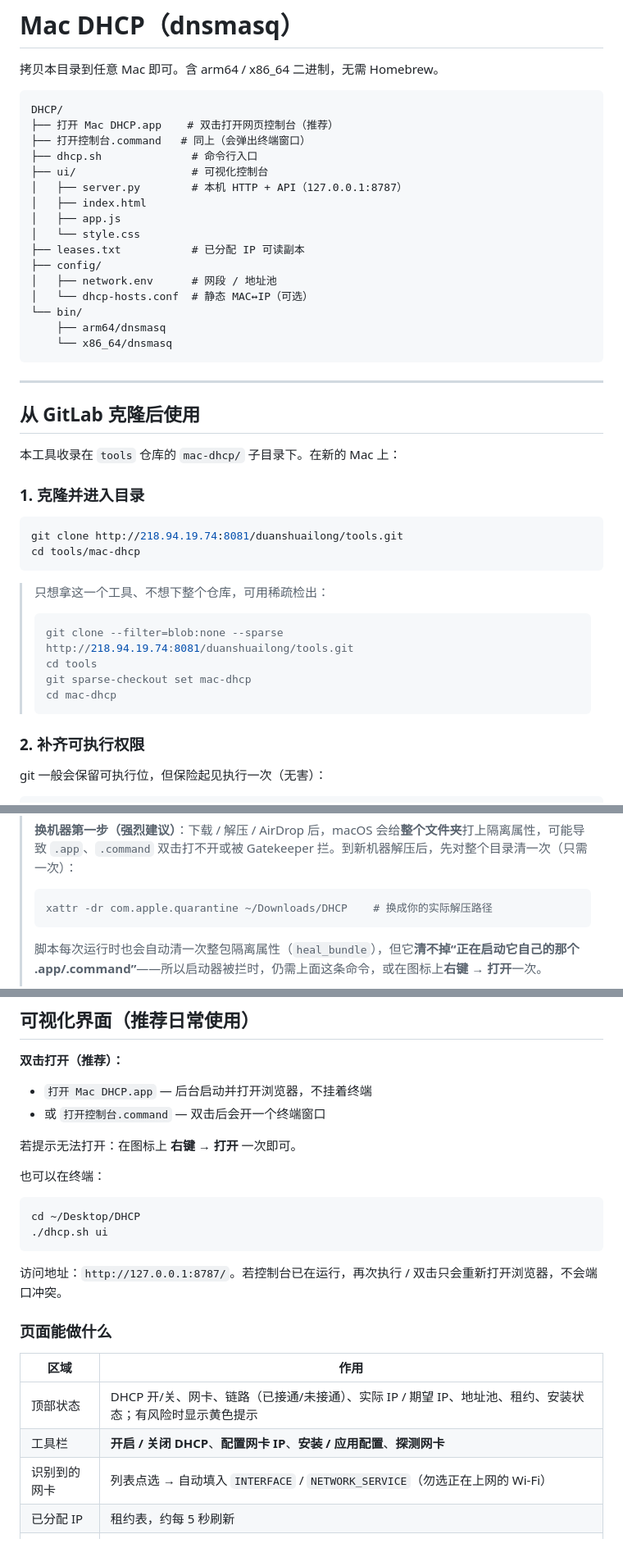
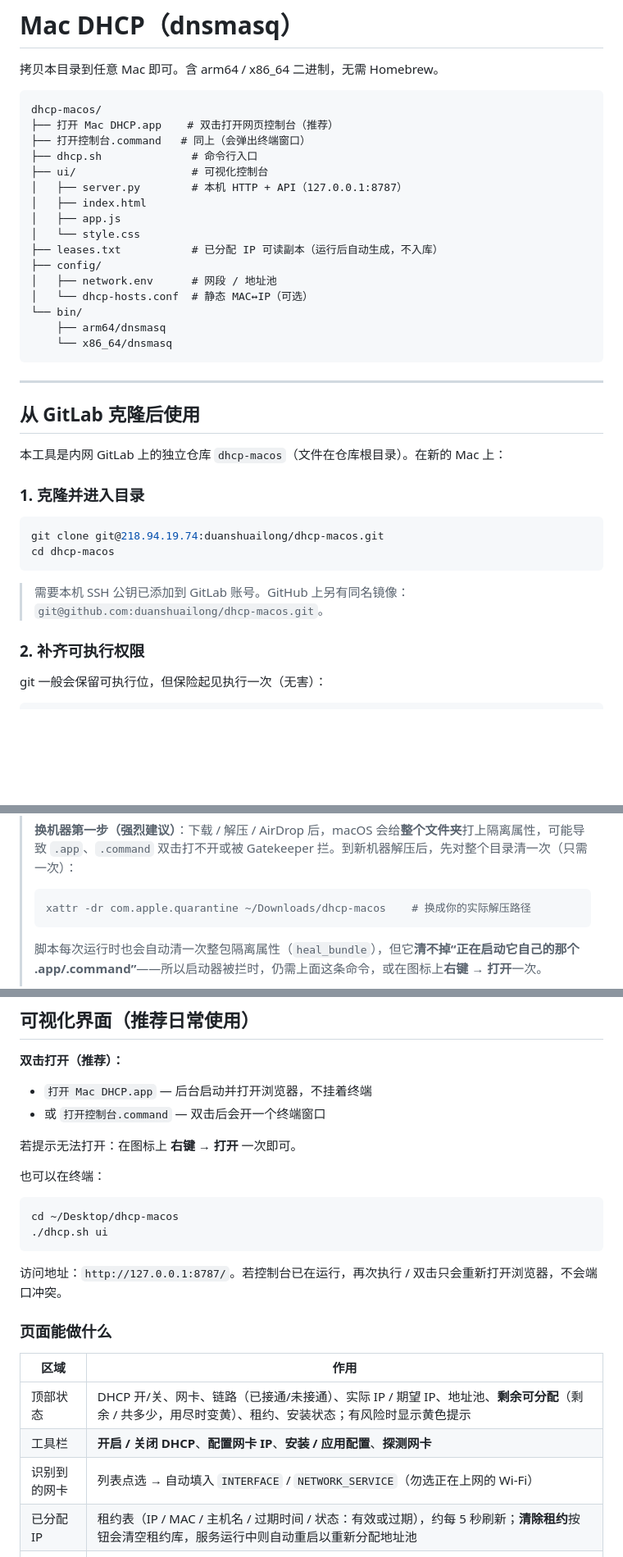
Before and after one commit to duanshuailong/dhcp-macos, a Markdown page: README.md, 3 parts joined by grey strips. Shown at 82% size. Drawn GitHub-style; blank space fills up the shorter version.

Commit message:
docs: README 修正仓库地址与目录名，补充 clear-leases/debug 等命令说明

````diff
--- a/README.md
+++ b/README.md
@@ -3,7 +3,7 @@
 拷贝本目录到任意 Mac 即可。含 arm64 / x86_64 二进制，无需 Homebrew。
 
 ```
-DHCP/
+dhcp-macos/
 ├── 打开 Mac DHCP.app    # 双击打开网页控制台（推荐）
 ├── 打开控制台.command   # 同上（会弹出终端窗口）
 ├── dhcp.sh              # 命令行入口
@@ -12,7 +12,7 @@ DHCP/
 │   ├── index.html
 │   ├── app.js
 │   └── style.css
-├── leases.txt           # 已分配 IP 可读副本
+├── leases.txt           # 已分配 IP 可读副本（运行后自动生成，不入库）
 ├── config/
 │   ├── network.env      # 网段 / 地址池
 │   └── dhcp-hosts.conf  # 静态 MAC↔IP（可选）
@@ -25,23 +25,16 @@ DHCP/
 
 ## 从 GitLab 克隆后使用
 
-本工具收录在 `tools` 仓库的 `mac-dhcp/` 子目录下。在新的 Mac 上：
+本工具是内网 GitLab 上的独立仓库 `dhcp-macos`（文件在仓库根目录）。在新的 Mac 上：
 
 ### 1. 克隆并进入目录
 
 ```bash
-git clone http://218.94.19.74:8081/duanshuailong/tools.git
-cd tools/mac-dhcp
+git clone git@218.94.19.74:duanshuailong/dhcp-macos.git
+cd dhcp-macos
 ```
 
-> 只想拿这一个工具、不想下整个仓库，可用稀疏检出：
->
-> ```bash
-> git clone --filter=blob:none --sparse http://218.94.19.74:8081/duanshuailong/tools.git
-> cd tools
-> git sparse-checkout set mac-dhcp
-> cd mac-dhcp
-> ```
+> 需要本机 SSH 公钥已添加到 GitLab 账号。GitHub 上另有同名镜像：`git@github.com:duanshuailong/dhcp-macos.git`。
 
 ### 2. 补齐可执行权限
 
@@ -128,7 +121,7 @@ sudo ./dhcp.sh 开启          #    开启 DHCP
 > **换机器第一步（强烈建议）**：下载 / 解压 / AirDrop 后，macOS 会给**整个文件夹**打上隔离属性，可能导致 `.app`、`.command` 双击打不开或被 Gatekeeper 拦。到新机器解压后，先对整个目录清一次（只需一次）：
 >
 > ```bash
-> xattr -dr com.apple.quarantine ~/Downloads/DHCP    # 换成你的实际解压路径
+> xattr -dr com.apple.quarantine ~/Downloads/dhcp-macos    # 换成你的实际解压路径
 > ```
 >
 > 脚本每次运行时也会自动清一次整包隔离属性（`heal_bundle`），但它**清不掉“正在启动它自己的那个 .app/.command”**——所以启动器被拦时，仍需上面这条命令，或在图标上**右键 → 打开**一次。
@@ -157,7 +150,7 @@ sudo ./dhcp.sh 开启          #    开启 DHCP
 也可以在终端：
 
 ```bash
-cd ~/Desktop/DHCP
+cd ~/Desktop/dhcp-macos
 ./dhcp.sh ui
 ```
 
@@ -167,10 +160,10 @@ cd ~/Desktop/DHCP
 
 | 区域 | 作用 |
 |------|------|
-| 顶部状态 | DHCP 开/关、网卡、链路（已接通/未接通）、实际 IP / 期望 IP、地址池、租约、安装状态；有风险时显示黄色提示 |
+| 顶部状态 | DHCP 开/关、网卡、链路（已接通/未接通）、实际 IP / 期望 IP、地址池、**剩余可分配**（剩余 / 共多少，用尽时变黄）、租约、安装状态；有风险时显示黄色提示 |
 | 工具栏 | **开启 / 关闭 DHCP**、**配置网卡 IP**、**安装 / 应用配置**、**探测网卡** |
 | 识别到的网卡 | 列表点选 → 自动填入 `INTERFACE` / `NETWORK_SERVICE`（勿选正在上网的 Wi-Fi） |
-| 已分配 IP | 租约表，约每 5 秒刷新 |
+| 已分配 IP | 租约表（IP / MAC / 主机名 / 过期时间 / 状态：有效或过期），约每 5 秒刷新；**清除租约**按钮会清空租约库，服务运行中则自动重启以重新分配地址池 |
 | 网络参数 | 在线编辑 `network.env`（按网卡 / 本机地址 / DHCP 池分组） |
 | 输出 / 日志 | 命令输出；可「拉取日志」看 dnsmasq 日志 |
 
````
Also changed, not shown: other parts of README.md (+9 -7 lines).
